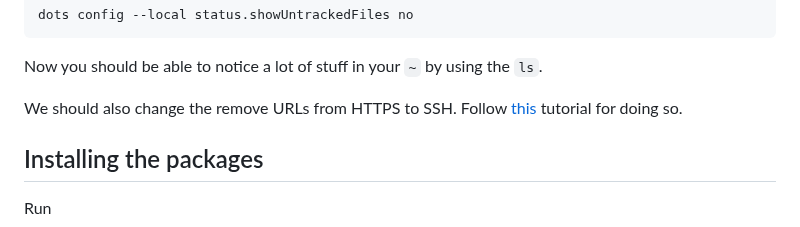
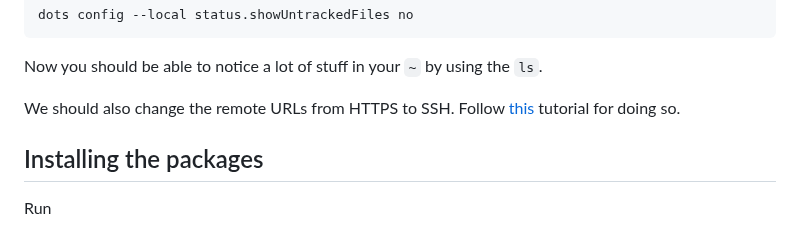
Before and after one commit to Bubu-Droid/dotfiles, a Markdown page: INSTALL.md, the part around the change. Drawn GitHub-style.

Commit message:
Fix typo

```diff
--- a/INSTALL.md
+++ b/INSTALL.md
@@ -69,7 +69,7 @@ dots config --local status.showUntrackedFiles no
 
 Now you should be able to notice a lot of stuff in your `~` by using the `ls`.
 
-We should also change the remove URLs from HTTPS to SSH. Follow
+We should also change the remote URLs from HTTPS to SSH. Follow
 [this](https://docs.github.com/en/get-started/getting-started-with-git/managing-remote-repositories#switching-remote-urls-from-https-to-ssh)
 tutorial for doing so.
 
```
